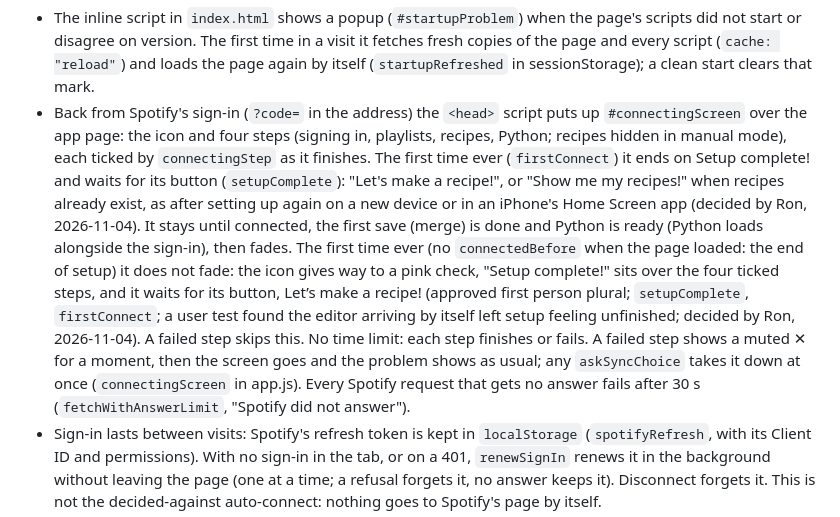
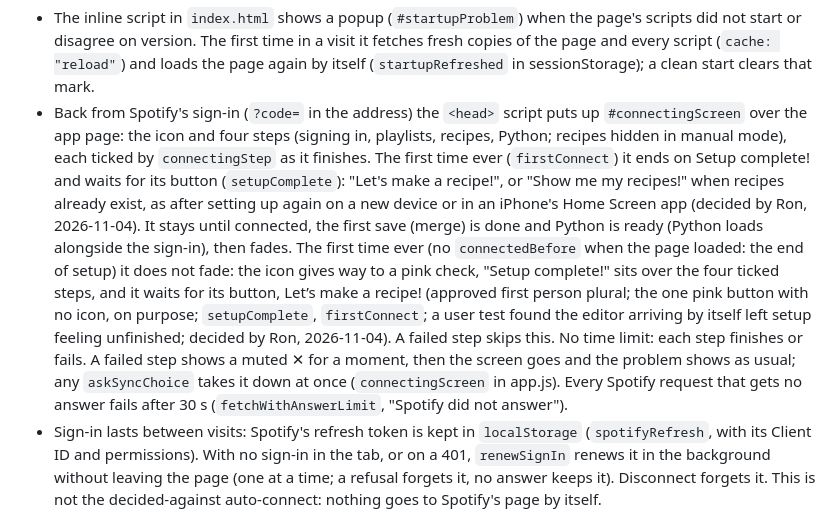
Before and after one commit to roncarmel/playlist-builder, a Markdown page: CLAUDE.md, the part around the change. GitHub-like rendering.

Commit message:
CLAUDE.md: the Setup complete button stays without an icon
Co-Authored-By: Claude Opus 5.5 <noreply@anthropic.com>

```diff
--- a/CLAUDE.md
+++ b/CLAUDE.md
@@ -43,7 +43,7 @@ Naming: the person sees "recipe". The code still says "format" in identifiers (`
 
 **Startup and versions**
 - The inline script in `index.html` shows a popup (`#startupProblem`) when the page's scripts did not start or disagree on version. The first time in a visit it fetches fresh copies of the page and every script (`cache: "reload"`) and loads the page again by itself (`startupRefreshed` in sessionStorage); a clean start clears that mark.
-- Back from Spotify's sign-in (`?code=` in the address) the `<head>` script puts up `#connectingScreen` over the app page: the icon and four steps (signing in, playlists, recipes, Python; recipes hidden in manual mode), each ticked by `connectingStep` as it finishes. The first time ever (`firstConnect`) it ends on Setup complete! and waits for its button (`setupComplete`): "Let's make a recipe!", or "Show me my recipes!" when recipes already exist, as after setting up again on a new device or in an iPhone's Home Screen app (decided by Ron, 2026-11-04). It stays until connected, the first save (merge) is done and Python is ready (Python loads alongside the sign-in), then fades. The first time ever (no `connectedBefore` when the page loaded: the end of setup) it does not fade: the icon gives way to a pink check, "Setup complete!" sits over the four ticked steps, and it waits for its button, Let’s make a recipe! (approved first person plural; `setupComplete`, `firstConnect`; a user test found the editor arriving by itself left setup feeling unfinished; decided by Ron, 2026-11-04). A failed step skips this. No time limit: each step finishes or fails. A failed step shows a muted ✕ for a moment, then the screen goes and the problem shows as usual; any `askSyncChoice` takes it down at once (`connectingScreen` in app.js). Every Spotify request that gets no answer fails after 30 s (`fetchWithAnswerLimit`, "Spotify did not answer").
+- Back from Spotify's sign-in (`?code=` in the address) the `<head>` script puts up `#connectingScreen` over the app page: the icon and four steps (signing in, playlists, recipes, Python; recipes hidden in manual mode), each ticked by `connectingStep` as it finishes. The first time ever (`firstConnect`) it ends on Setup complete! and waits for its button (`setupComplete`): "Let's make a recipe!", or "Show me my recipes!" when recipes already exist, as after setting up again on a new device or in an iPhone's Home Screen app (decided by Ron, 2026-11-04). It stays until connected, the first save (merge) is done and Python is ready (Python loads alongside the sign-in), then fades. The first time ever (no `connectedBefore` when the page loaded: the end of setup) it does not fade: the icon gives way to a pink check, "Setup complete!" sits over the four ticked steps, and it waits for its button, Let’s make a recipe! (approved first person plural; the one pink button with no icon, on purpose; `setupComplete`, `firstConnect`; a user test found the editor arriving by itself left setup feeling unfinished; decided by Ron, 2026-11-04). A failed step skips this. No time limit: each step finishes or fails. A failed step shows a muted ✕ for a moment, then the screen goes and the problem shows as usual; any `askSyncChoice` takes it down at once (`connectingScreen` in app.js). Every Spotify request that gets no answer fails after 30 s (`fetchWithAnswerLimit`, "Spotify did not answer").
 - Sign-in lasts between visits: Spotify's refresh token is kept in `localStorage` (`spotifyRefresh`, with its Client ID and permissions). With no sign-in in the tab, or on a 401, `renewSignIn` renews it in the background without leaving the page (one at a time; a refusal forgets it, no answer keeps it). Disconnect forgets it. This is not the decided-against auto-connect: nothing goes to Spotify's page by itself.
 - When there is still no working sign-in on the app page (renewal refused, Disconnect, an expired sign-in), the app blurs and dims behind `#reconnectScreen`: the icon, "Spotify needs you to sign in again." and Reconnect to Spotify, which runs the usual sign-in and connecting screen. `<main>` is inert meanwhile. Not shown for network or Premium problems (their own Try again). The button is not focused by the app (a focus ring showed on load).
 - After a clean start, and when the person returns to the tab after more than 10 minutes, the page fetches `version.txt`. A different stamp with nothing going on reloads once per new stamp (`versionTried`); otherwise a held message offers Reload. No timers. Opening the ⋯ menu also asks (at most every 30 s); a newer version turns the menu's last line into a pink box, New version available / You have <stamp> / Update (`versionLine` in editor.js), and an open menu counts as something going on, so no reload by itself.
```
